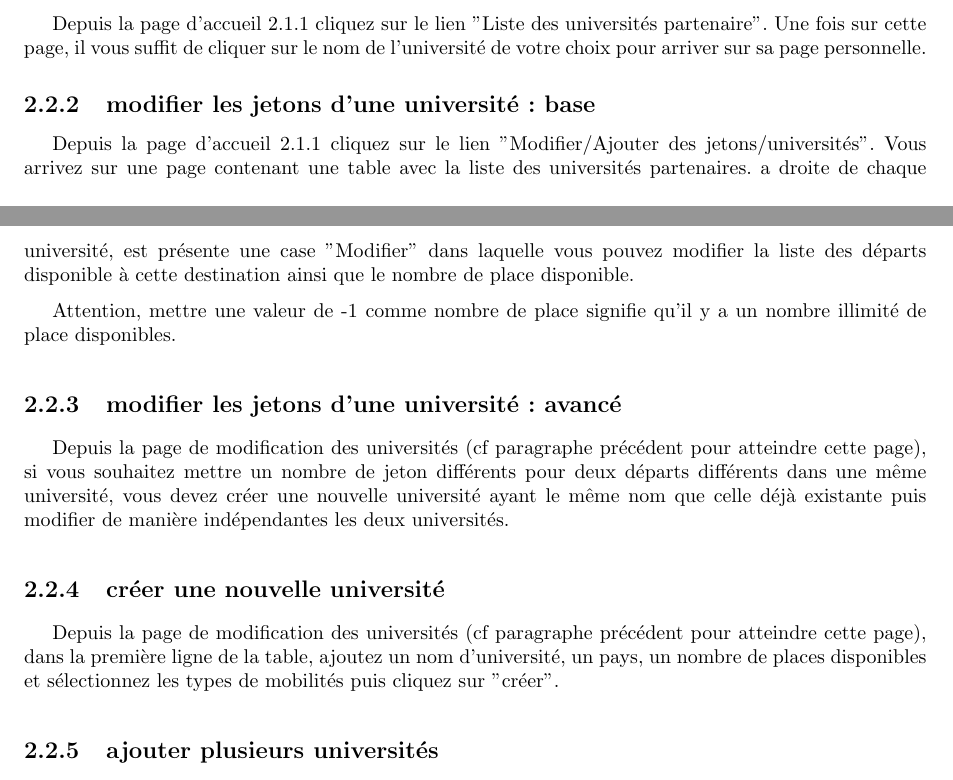
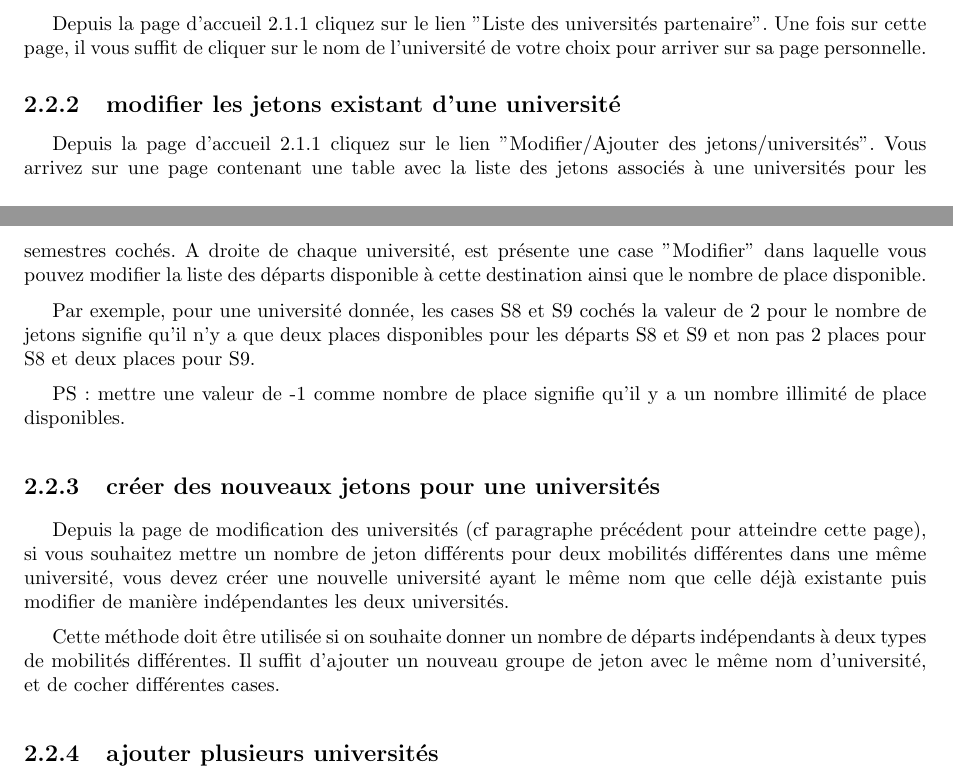
Before and after one commit to Livda/ILikeToMoveIt, a LaTeX document (Doc utilisateur/RAPPORT.tex, which reads Doc utilisateur/administrateur.tex): two parts of pages 5 and 6 of 10, joined at a grey line, cut so that both start at the same text. Compiled offline with pdfLaTeX.

Commit message:
modif ajout de jeton

```diff
--- a/Doc utilisateur/administrateur.tex
+++ b/Doc utilisateur/administrateur.tex
@@ -47,21 +47,26 @@
 
 Depuis la page d'accueil \ref{aa} cliquez sur le lien "Liste des universités partenaire". Une fois sur cette page, il vous suffit de cliquer sur le nom de l'université de votre choix pour arriver sur sa page personnelle.
 
-\subsection{modifier les jetons d'une université : base}
+\subsection{modifier les jetons existant d'une université}
 
-Depuis la page d'accueil \ref{aa} cliquez sur le lien "Modifier/Ajouter des jetons/universités". Vous arrivez sur une page contenant une table avec la liste des universités partenaires. a droite de chaque université, est présente une case "Modifier" dans laquelle vous pouvez modifier la liste des départs disponible à cette destination ainsi que le nombre de place disponible.
+Depuis la page d'accueil \ref{aa} cliquez sur le lien "Modifier/Ajouter des jetons/universités". Vous arrivez sur une page contenant une table avec la liste des jetons associés à une universités pour les semestres cochés. A droite de chaque université, est présente une case "Modifier" dans laquelle vous pouvez modifier la liste des départs disponible à cette destination ainsi que le nombre de place disponible.
 
 \smallbreak
 
-Attention, mettre une valeur de -1 comme nombre de place signifie qu'il y a un nombre illimité de place disponibles.
+Par exemple, pour une université donnée, les cases S8 et S9 cochés la valeur de 2 pour le nombre de jetons signifie qu'il n'y a que deux places disponibles pour les départs S8 et S9 et non pas 2 places pour S8 et deux places pour S9.
 
-\subsection{modifier les jetons d'une université : avancé}
+\smallbreak
 
-Depuis la page de modification des universités (cf paragraphe précédent pour atteindre cette page), si vous souhaitez mettre un nombre de jeton différents pour deux départs différents dans une même université, vous devez créer une nouvelle université ayant le même nom que celle déjà existante puis modifier de manière indépendantes les deux universités.
+PS: mettre une valeur de -1 comme nombre de place signifie qu'il y a un nombre illimité de place disponibles.
 
-\subsection{créer une nouvelle université}
+\subsection{créer des nouveaux jetons pour une universités}
 
-Depuis la page de modification des universités (cf paragraphe précédent pour atteindre cette page), dans la première ligne de la table, ajoutez un nom d'université, un pays, un nombre de places disponibles et sélectionnez les types de mobilités puis cliquez sur "créer".
+Depuis la page de modification des universités (cf paragraphe précédent pour atteindre cette page), si vous souhaitez mettre un nombre de jeton différents pour deux mobilités différentes dans une même université, vous devez créer une nouvelle université ayant le même nom que celle déjà existante puis modifier de manière indépendantes les deux universités.
+
+\smallbreak
+
+Cette méthode doit être utilisée si on souhaite donner un nombre de départs indépendants à deux types de mobilités différentes. Il suffit d'ajouter un nouveau groupe de jeton avec le même nom d'université, et de cocher différentes cases.
+
 
 \subsection{ajouter plusieurs universités}
 
```
